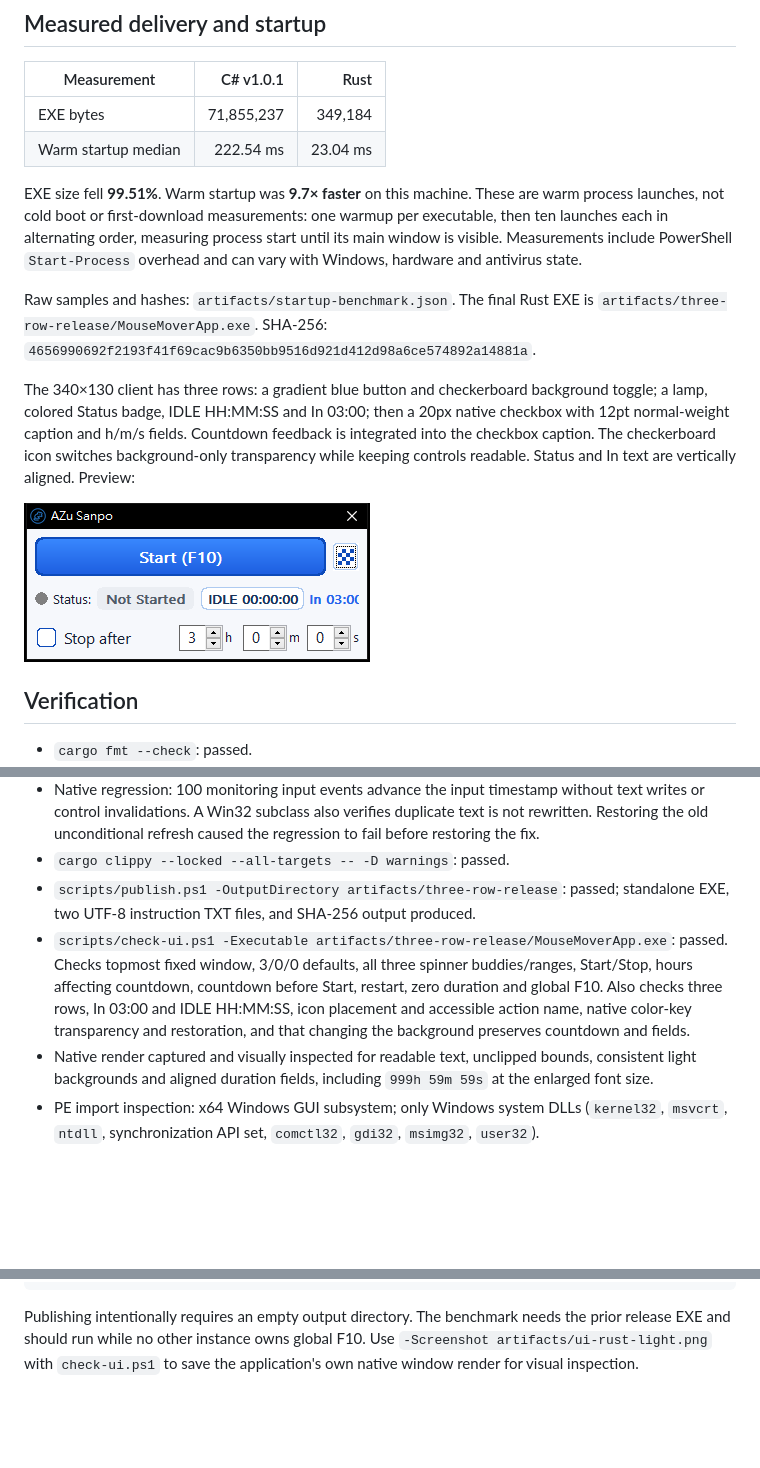
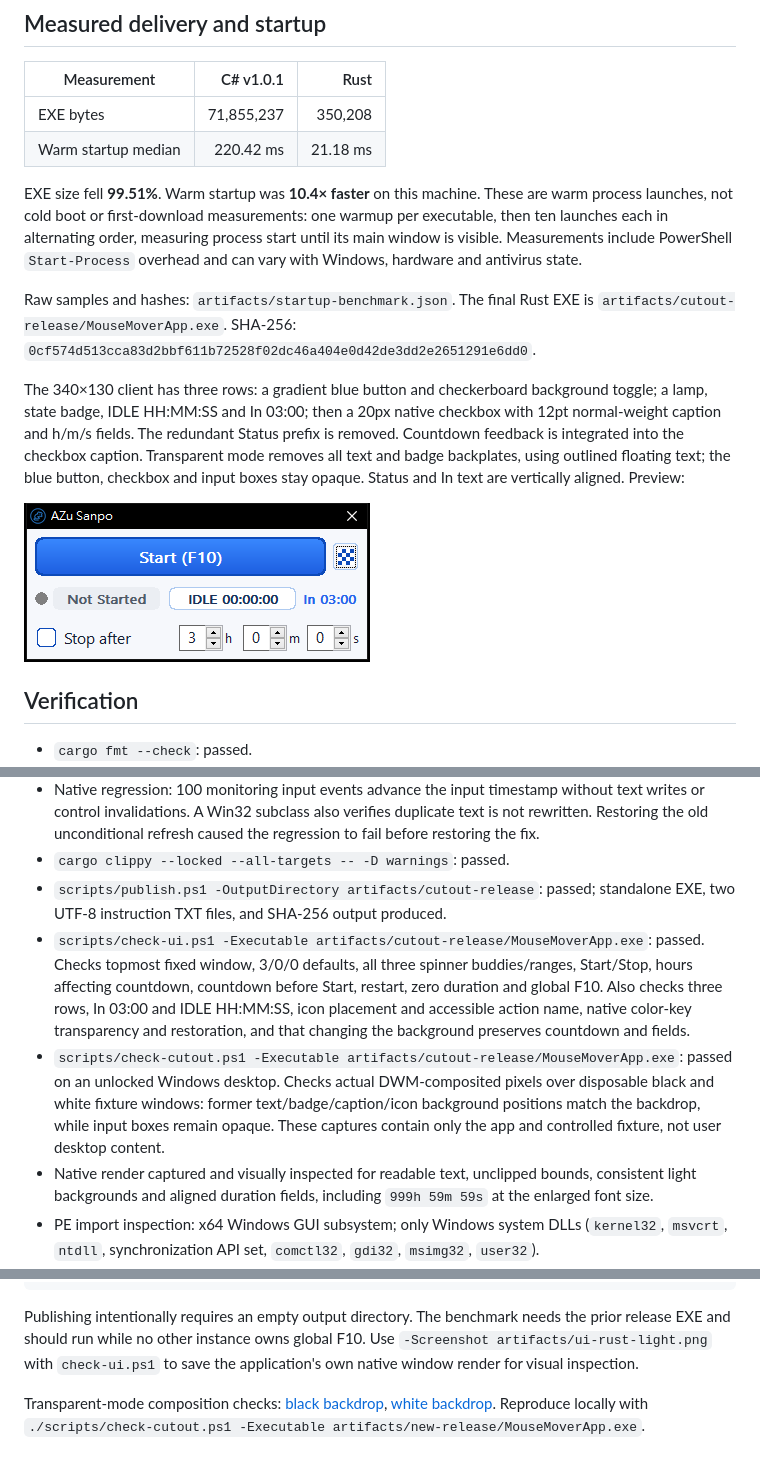
Before and after one commit to yaosio232/mouse_mover, a Markdown page: docs/rust-migration-results.md, 3 parts joined by grey strips. Rendered like a GitHub page; pictures changed too: docs/ui-rust-light.png; blank space fills up the shorter version.

```diff
--- a/docs/rust-migration-results.md
+++ b/docs/rust-migration-results.md
@@ -8,24 +8,25 @@ does not need .NET, a WebView, or third-party runtime DLLs.
 
 | Measurement | C# v1.0.1 | Rust |
 | --- | ---: | ---: |
-| EXE bytes | 71,855,237 | 349,184 |
-| Warm startup median | 222.54 ms | 23.04 ms |
+| EXE bytes | 71,855,237 | 350,208 |
+| Warm startup median | 220.42 ms | 21.18 ms |
 
-EXE size fell **99.51%**. Warm startup was **9.7× faster** on this machine.
+EXE size fell **99.51%**. Warm startup was **10.4× faster** on this machine.
 These are warm process launches, not cold boot or first-download measurements:
 one warmup per executable, then ten launches each in alternating order, measuring
 process start until its main window is visible. Measurements include PowerShell
 `Start-Process` overhead and can vary with Windows, hardware and antivirus state.
 
 Raw samples and hashes: `artifacts/startup-benchmark.json`.
-The final Rust EXE is `artifacts/three-row-release/MouseMoverApp.exe`.
-SHA-256: `4656990692f2193f41f69cac9b6350bb9516d921d412d98a6ce574892a14881a`.
+The final Rust EXE is `artifacts/cutout-release/MouseMoverApp.exe`.
+SHA-256: `0cf574d513cca83d2bbf611b72528f02dc46a404e0d42de3dd2e2651291e6dd0`.
 
 The 340×130 client has three rows: a gradient blue button and checkerboard
-background toggle; a lamp, colored Status badge, IDLE HH:MM:SS and In 03:00;
+background toggle; a lamp, state badge, IDLE HH:MM:SS and In 03:00;
 then a 20px native checkbox with 12pt normal-weight caption and h/m/s fields.
-Countdown feedback is integrated into the checkbox caption. The checkerboard
-icon switches background-only transparency while keeping controls readable.
+The redundant Status prefix is removed. Countdown feedback is integrated into
+the checkbox caption. Transparent mode removes all text and badge backplates,
+using outlined floating text; the blue button, checkbox and input boxes stay opaque.
 Status and In text are vertically aligned. Preview:
 
 ![Light native Windows interface](ui-rust-light.png)
@@ -48,14 +49,19 @@ Status and In text are vertically aligned. Preview:
   duplicate text is not rewritten. Restoring the old unconditional refresh caused
   the regression to fail before restoring the fix.
 - `cargo clippy --locked --all-targets -- -D warnings`: passed.
-- `scripts/publish.ps1 -OutputDirectory artifacts/three-row-release`: passed; standalone
+- `scripts/publish.ps1 -OutputDirectory artifacts/cutout-release`: passed; standalone
   EXE, two UTF-8 instruction TXT files, and SHA-256 output produced.
-- `scripts/check-ui.ps1 -Executable artifacts/three-row-release/MouseMoverApp.exe`:
+- `scripts/check-ui.ps1 -Executable artifacts/cutout-release/MouseMoverApp.exe`:
   passed. Checks topmost fixed window, 3/0/0 defaults, all three spinner buddies/ranges,
   Start/Stop, hours affecting countdown, countdown before Start, restart, zero
   duration and global F10. Also checks three rows, In 03:00 and IDLE HH:MM:SS,
   icon placement and accessible action name, native color-key transparency and
   restoration, and that changing the background preserves countdown and fields.
+- `scripts/check-cutout.ps1 -Executable artifacts/cutout-release/MouseMoverApp.exe`:
+  passed on an unlocked Windows desktop. Checks actual DWM-composited pixels over
+  disposable black and white fixture windows: former text/badge/caption/icon
+  background positions match the backdrop, while input boxes remain opaque.
+  These captures contain only the app and controlled fixture, not user desktop content.
 - Native render captured and visually inspected for readable text, unclipped
   bounds, consistent light backgrounds and aligned duration fields, including
   `999h 59m 59s` at the enlarged font size.
@@ -84,3 +90,7 @@ Publishing intentionally requires an empty output directory. The benchmark needs
 the prior release EXE and should run while no other instance owns global F10.
 Use `-Screenshot artifacts/ui-rust-light.png` with `check-ui.ps1` to save the
 application's own native window render for visual inspection.
+
+Transparent-mode composition checks: [black backdrop](ui-transparent-dark.png),
+[white backdrop](ui-transparent-light.png). Reproduce locally with
+`./scripts/check-cutout.ps1 -Executable artifacts/new-release/MouseMoverApp.exe`.
```
Also changed, not shown: README.md (+4 -3 lines), docs/ui-transparent-dark.png (added), docs/ui-transparent-light.png (added), 6 other files.
